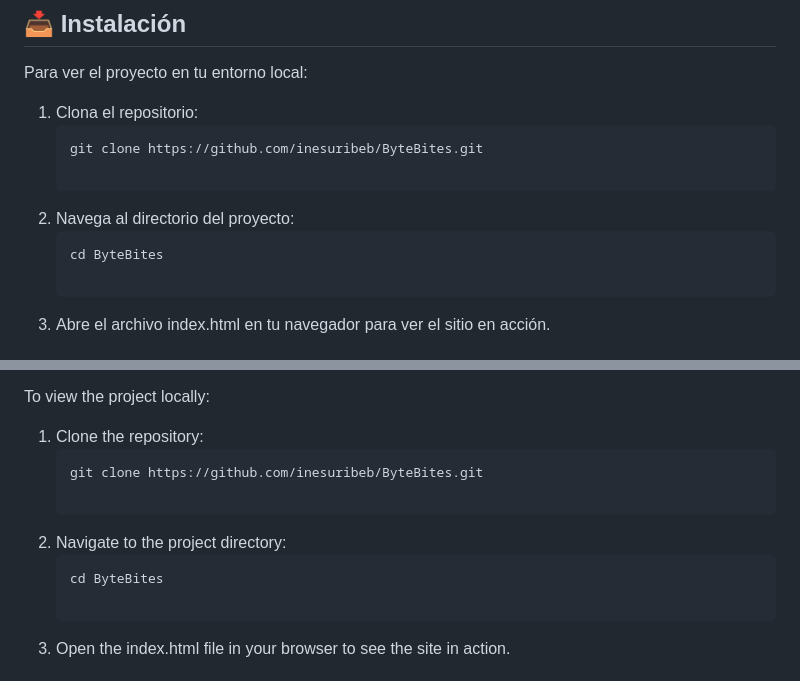
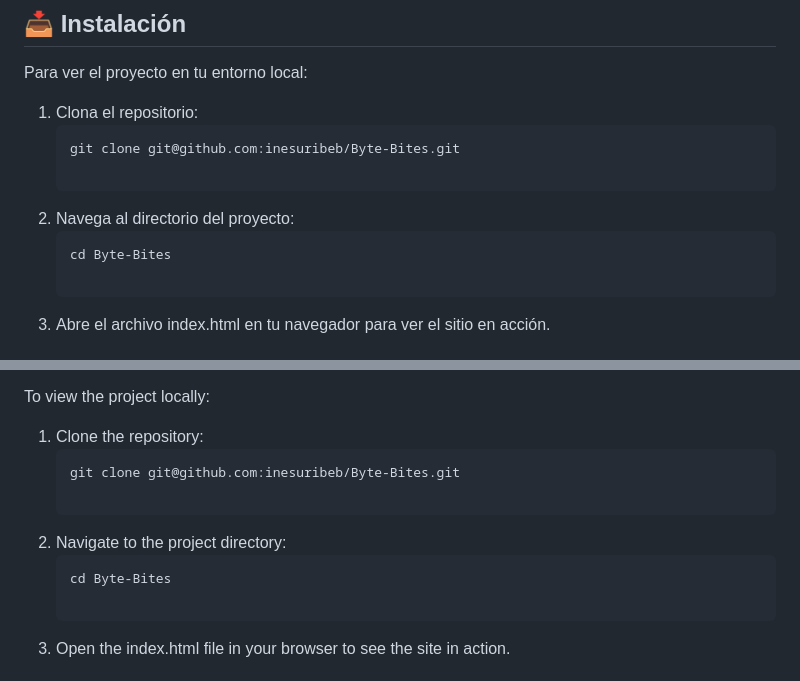
Before and after one commit to inesuribeb/Byte-Bites, a Markdown page: README.md, 2 parts joined by grey strips. Drawn GitHub-style.

````diff
--- a/README.md
+++ b/README.md
@@ -35,11 +35,11 @@ Para ver el proyecto en tu entorno local:
 
 1. Clona el repositorio:
    ```bash
-   git clone https://github.com/inesuribeb/ByteBites.git
+   git clone git@github.com:inesuribeb/Byte-Bites.git
 
 2. Navega al directorio del proyecto:
    ```bash
-   cd ByteBites
+   cd Byte-Bites
 
 3. Abre el archivo index.html en tu navegador para ver el sitio en acción.
 
@@ -92,11 +92,11 @@ To view the project locally:
 
 1. Clone the repository:
    ```bash
-   git clone https://github.com/inesuribeb/ByteBites.git
+   git clone git@github.com:inesuribeb/Byte-Bites.git
 
 2. Navigate to the project directory:
    ```bash
-   cd ByteBites
+   cd Byte-Bites
 
 3. Open the index.html file in your browser to see the site in action.
 
````
